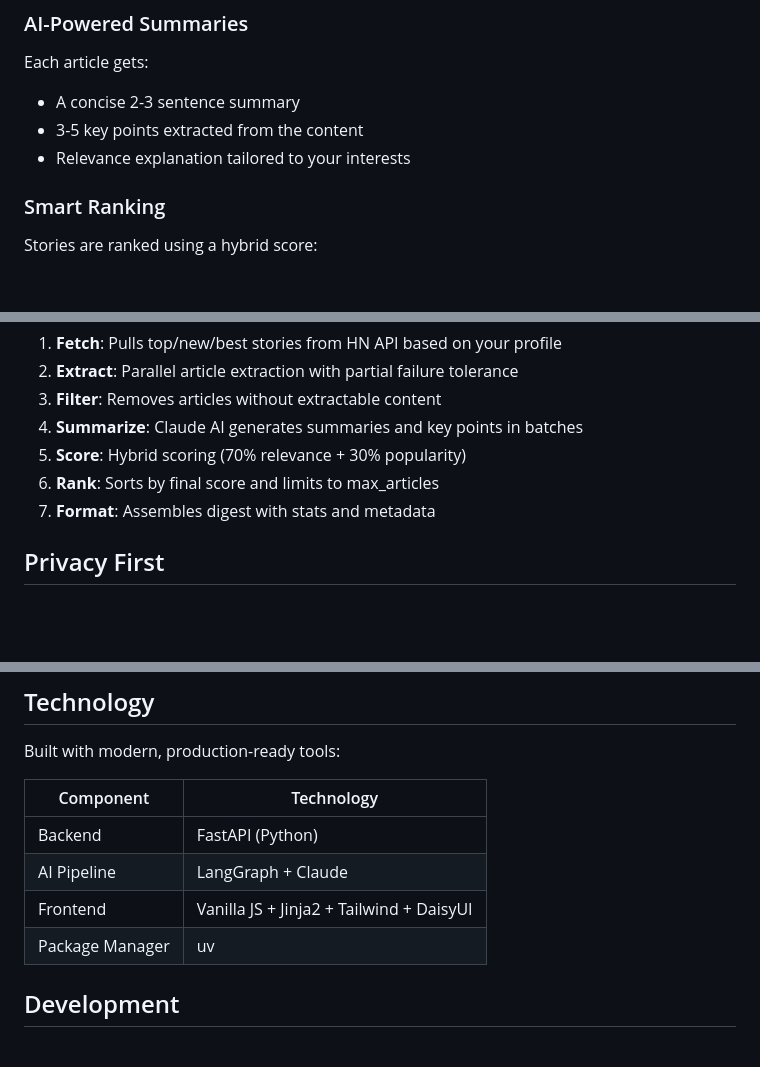
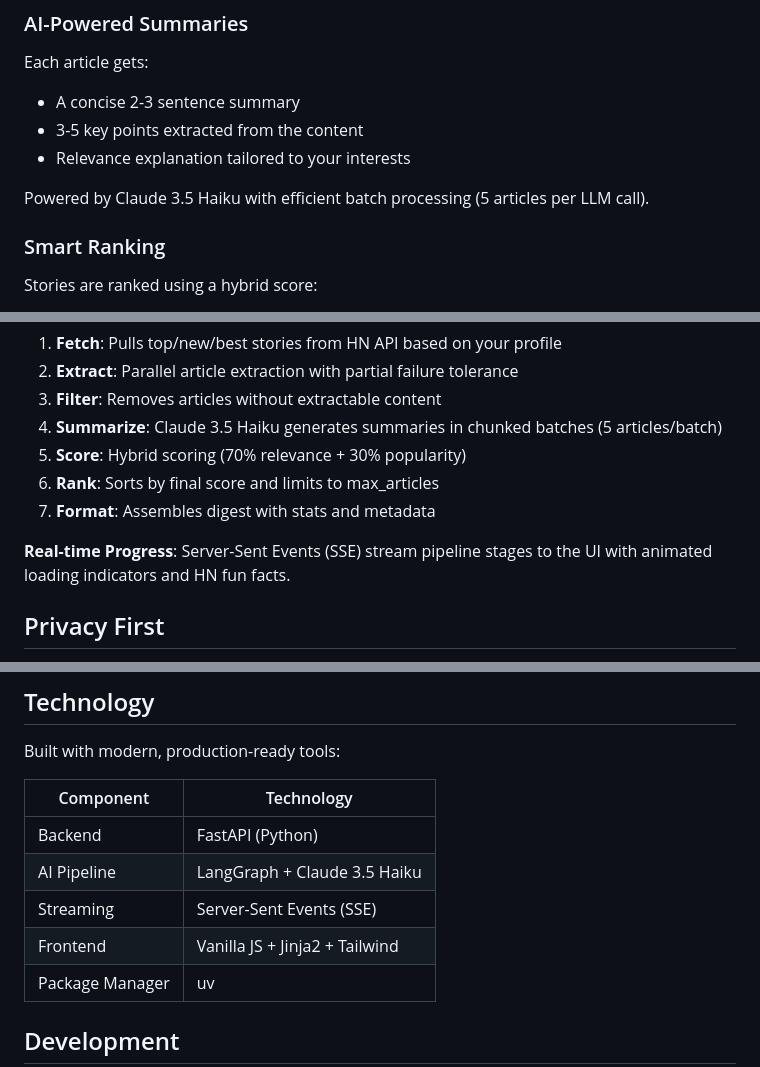
Before and after one commit to darth-dodo/hn-herald, a Markdown page: README.md, 3 parts joined by grey strips. Drawn GitHub-style; blank space fills up the shorter version.

```diff
--- a/README.md
+++ b/README.md
@@ -28,6 +28,8 @@ Each article gets:
 - A concise 2-3 sentence summary
 - 3-5 key points extracted from the content
 - Relevance explanation tailored to your interests
+
+Powered by Claude 3.5 Haiku with efficient batch processing (5 articles per LLM call).
 
 ### Smart Ranking
 Stories are ranked using a hybrid score:
@@ -80,10 +82,12 @@ HackerNews API --> LangGraph Pipeline --> Your Browser
 1. **Fetch**: Pulls top/new/best stories from HN API based on your profile
 2. **Extract**: Parallel article extraction with partial failure tolerance
 3. **Filter**: Removes articles without extractable content
-4. **Summarize**: Claude AI generates summaries and key points in batches
+4. **Summarize**: Claude 3.5 Haiku generates summaries in chunked batches (5 articles/batch)
 5. **Score**: Hybrid scoring (70% relevance + 30% popularity)
 6. **Rank**: Sorts by final score and limits to max_articles
 7. **Format**: Assembles digest with stats and metadata
+
+**Real-time Progress**: Server-Sent Events (SSE) stream pipeline stages to the UI with animated loading indicators and HN fun facts.
 
 ## Privacy First
 
@@ -99,8 +103,9 @@ Built with modern, production-ready tools:
 | Component | Technology |
 |-----------|------------|
 | Backend | FastAPI (Python) |
-| AI Pipeline | LangGraph + Claude |
-| Frontend | Vanilla JS + Jinja2 + Tailwind + DaisyUI |
+| AI Pipeline | LangGraph + Claude 3.5 Haiku |
+| Streaming | Server-Sent Events (SSE) |
+| Frontend | Vanilla JS + Jinja2 + Tailwind |
 | Package Manager | uv |
 
 ## Development
```
Also changed, not shown: docs/architecture.md (+43 -21 lines), tasks.md (+18 -8 lines).
